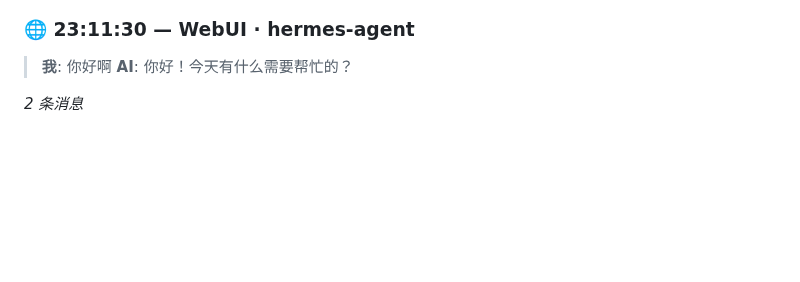
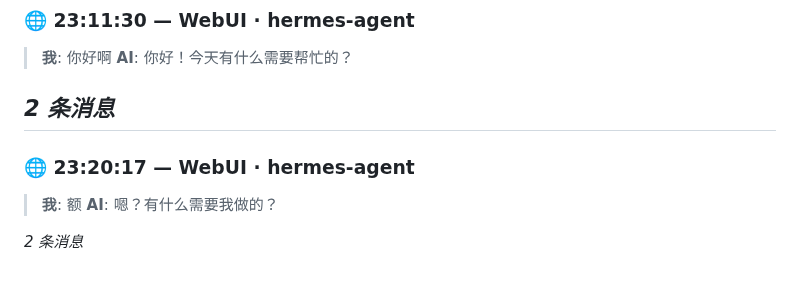
Before and after one commit to SunFengXin666/Hermes-memory, a Markdown page: daily-memories/2026-05-05.md, the part around the change. GitHub-like rendering; blank space fills up the shorter version.

Commit message:
sync: memory + skills update 2026-05-05 23:28

```diff
--- a/daily-memories/2026-05-05.md
+++ b/daily-memories/2026-05-05.md
@@ -92,3 +92,10 @@
 > **AI**: 你好！今天有什么需要帮忙的？
 
 *2 条消息*
+---
+### 🌐 23:20:17 — WebUI · hermes-agent
+
+> **我**: 额
+> **AI**: 嗯？有什么需要我做的？
+
+*2 条消息*
```
